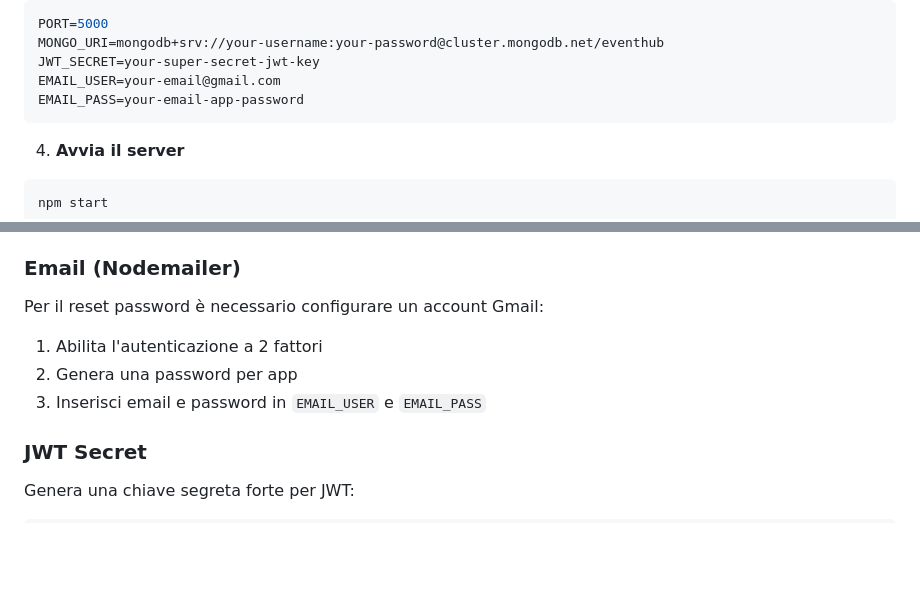
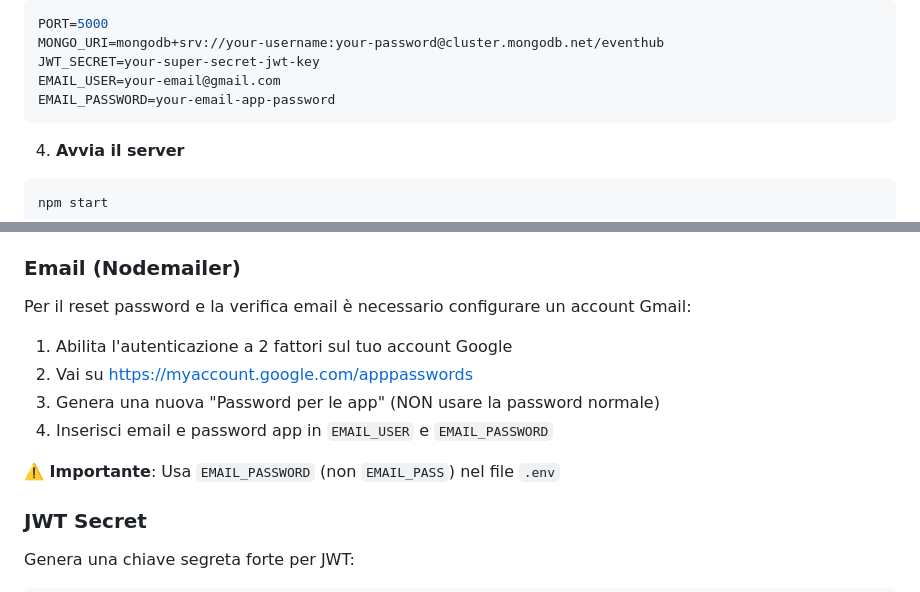
Before and after one commit to andreaG-student-its24/EventHub, a Markdown page: README.md, 2 parts joined by grey strips. Rendered like a GitHub page; blank space fills up the shorter version.

Commit message:
fix: standardize email environment variable name to EMAIL_PASSWORD and update documentation

````diff
--- a/README.md
+++ b/README.md
@@ -117,7 +117,7 @@ PORT=5000
 MONGO_URI=mongodb+srv://your-username:your-password@cluster.mongodb.net/eventhub
 JWT_SECRET=your-super-secret-jwt-key
 EMAIL_USER=your-email@gmail.com
-EMAIL_PASS=your-email-app-password
+EMAIL_PASSWORD=your-email-app-password
 ```
 
 4. **Avvia il server**
@@ -140,10 +140,13 @@ npm start
 4. Ottieni la connection string e inseriscila in `MONGO_URI`
 
 ### Email (Nodemailer)
-Per il reset password è necessario configurare un account Gmail:
-1. Abilita l'autenticazione a 2 fattori
-2. Genera una password per app
-3. Inserisci email e password in `EMAIL_USER` e `EMAIL_PASS`
+Per il reset password e la verifica email è necessario configurare un account Gmail:
+1. Abilita l'autenticazione a 2 fattori sul tuo account Google
+2. Vai su https://myaccount.google.com/apppasswords
+3. Genera una nuova "Password per le app" (NON usare la password normale)
+4. Inserisci email e password app in `EMAIL_USER` e `EMAIL_PASSWORD`
+
+**⚠️ Importante**: Usa `EMAIL_PASSWORD` (non `EMAIL_PASS`) nel file `.env`
 
 ### JWT Secret
 Genera una chiave segreta forte per JWT:
````
Also changed, not shown: EMAIL_VERIFICATION.md (+98 -5 lines).
